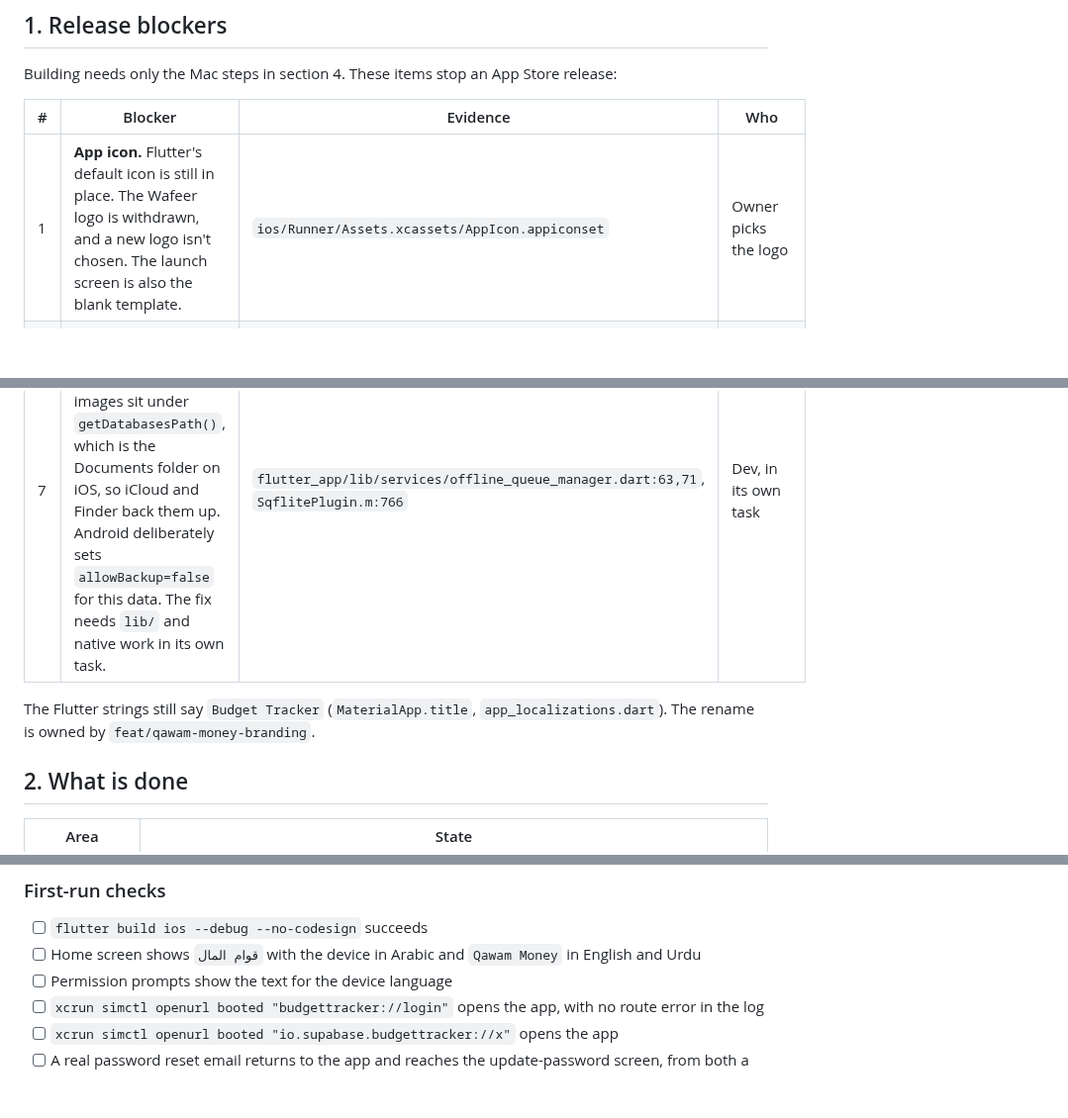
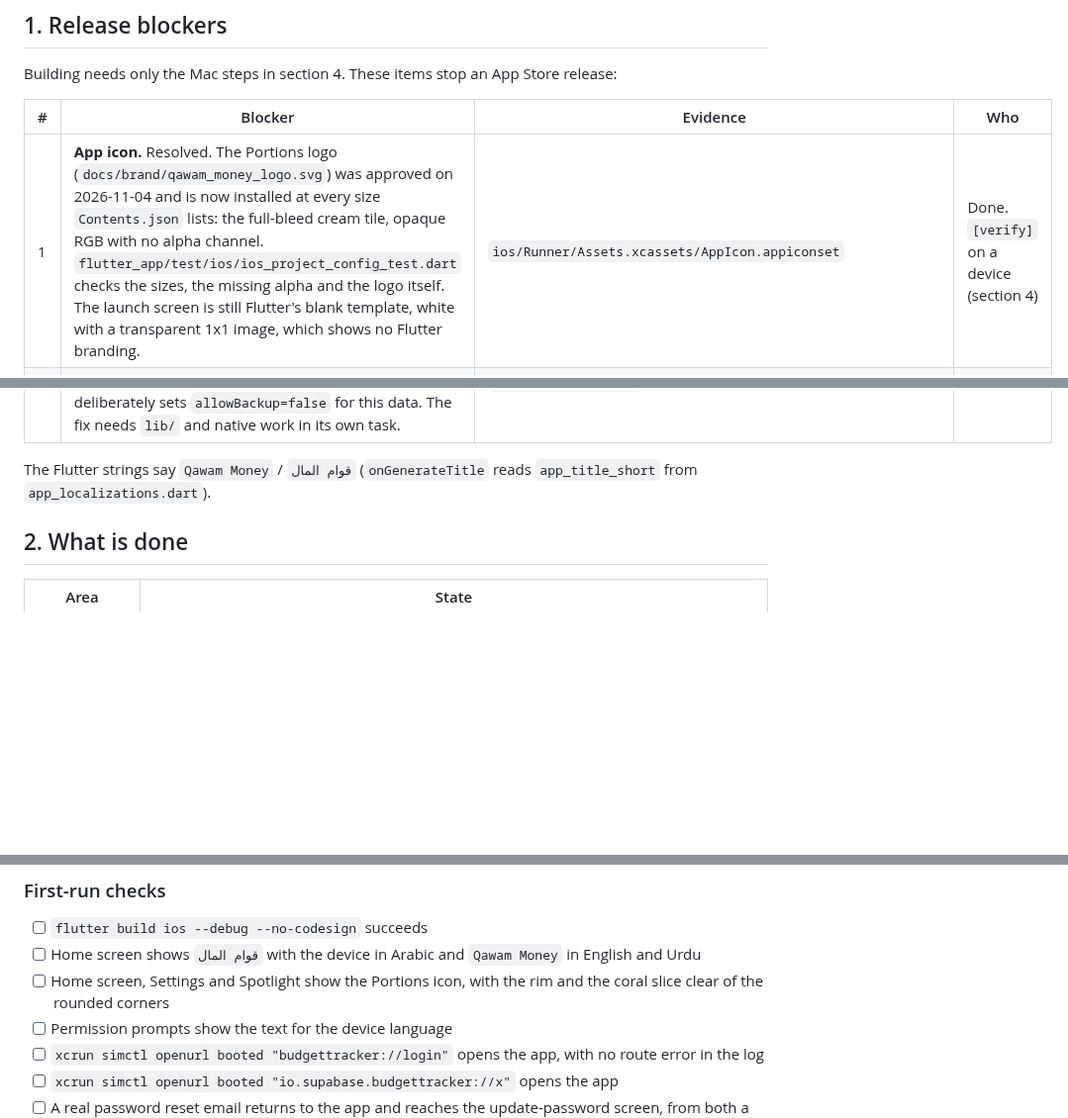
Before and after one commit to Masteader/budget-tracker, a Markdown page: docs/IOS_READINESS.md, 3 parts joined by grey strips. Shown at 99% size. Drawn GitHub-style; blank space fills up the shorter version.

Commit message:
docs: record the approved Portions logo in iOS readiness and the reel spec
IOS_READINESS.md: blocker 1 is resolved. The Portions logo, approved on
2026-11-04, is installed as the iOS app icon; the withdrawn name is no
longer mentioned. The stale note that the Flutter strings still show the
old name is replaced, and a device check for the icon is added.

SPEC.md D1 (minimal edit): the Portions logo was approved on 2026-11-04.
Name vetting (store and SAIP clearance) is still not recorded, so the
launch gate stays closed.

Co-Authored-By: Claude Opus 5.5 <noreply@anthropic.com>

```diff
--- a/docs/IOS_READINESS.md
+++ b/docs/IOS_READINESS.md
@@ -12,7 +12,7 @@ Building needs only the Mac steps in section 4. These items stop an App Store re
 
 | # | Blocker | Evidence | Who |
 |---|---|---|---|
-| 1 | **App icon.** Flutter's default icon is still in place. The Wafeer logo is withdrawn, and a new logo isn't chosen. The launch screen is also the blank template. | `ios/Runner/Assets.xcassets/AppIcon.appiconset` | Owner picks the logo |
+| 1 | **App icon.** Resolved. The Portions logo (`docs/brand/qawam_money_logo.svg`) was approved on 2026-11-04 and is now installed at every size `Contents.json` lists: the full-bleed cream tile, opaque RGB with no alpha channel. `flutter_app/test/ios/ios_project_config_test.dart` checks the sizes, the missing alpha and the logo itself. The launch screen is still Flutter's blank template, white with a transparent 1x1 image, which shows no Flutter branding. | `ios/Runner/Assets.xcassets/AppIcon.appiconset` | Done. `[verify]` on a device (section 4) |
 | 2 | **No in-app account deletion.** The app creates accounts, so guideline 5.1.1(v) requires it. It must delete the account record and personal data, not just deactivate it. | No account deletion found in `flutter_app/lib/` or `ai_service/` | Needs a sensitive feature |
 | 3 | **No privacy policy link in the app.** Guideline 5.1.1(i) requires one in the app and in App Store Connect metadata. | No privacy policy text in `flutter_app/lib/` | Owner and dev |
 | 4 | **No third-party AI consent.** Receipts and chat text go to an AI model through `ai_service`. Guideline 5.1.2(i) requires clear disclosure and explicit permission for sharing with third-party AI. | No consent screen found in `flutter_app/lib/`. `[verify]` with the owner which providers receive data | Owner and dev |
@@ -20,7 +20,7 @@ Building needs only the Mac steps in section 4. These items stop an App Store re
 | 6 | **Bundle ID availability.** `com.budgettracker` is short and generic, and Apple's bundle IDs are unique across all developers. If someone else holds it, the iOS ID must differ from Android's, which is an owner decision. `[verify]` by registering it. | | Owner |
 | 7 | **Offline financial data is backed up.** The offline ledger database and receipt images sit under `getDatabasesPath()`, which is the Documents folder on iOS, so iCloud and Finder back them up. Android deliberately sets `allowBackup=false` for this data. The fix needs `lib/` and native work in its own task. | `flutter_app/lib/services/offline_queue_manager.dart:63,71`, `SqflitePlugin.m:766` | Dev, in its own task |
 
-The Flutter strings still say `Budget Tracker` (`MaterialApp.title`, `app_localizations.dart`). The rename is owned by `feat/qawam-money-branding`.
+The Flutter strings say `Qawam Money` / `قوام المال` (`onGenerateTitle` reads `app_title_short` from `app_localizations.dart`).
 
 ## 2. What is done
 
@@ -151,6 +151,7 @@ Upload `build/ios/ipa/*.ipa` with Transporter or Xcode ([Flutter guide](https://
 
 - [ ] `flutter build ios --debug --no-codesign` succeeds
 - [ ] Home screen shows `قوام المال` with the device in Arabic and `Qawam Money` in English and Urdu
+- [ ] Home screen, Settings and Spotlight show the Portions icon, with the rim and the coral slice clear of the rounded corners
 - [ ] Permission prompts show the text for the device language
 - [ ] `xcrun simctl openurl booted "budgettracker://login"` opens the app, with no route error in the log
 - [ ] `xcrun simctl openurl booted "io.supabase.budgettracker://x"` opens the app
```
Also changed, not shown: 1 other file.
